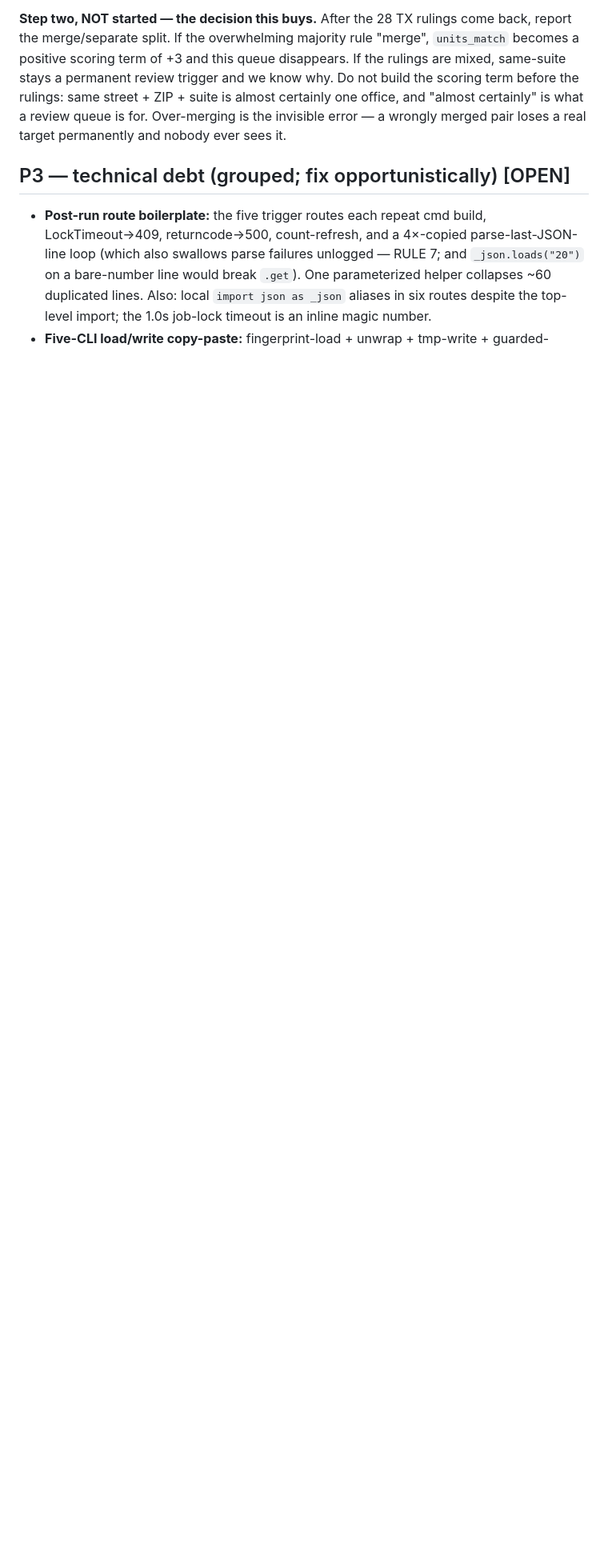
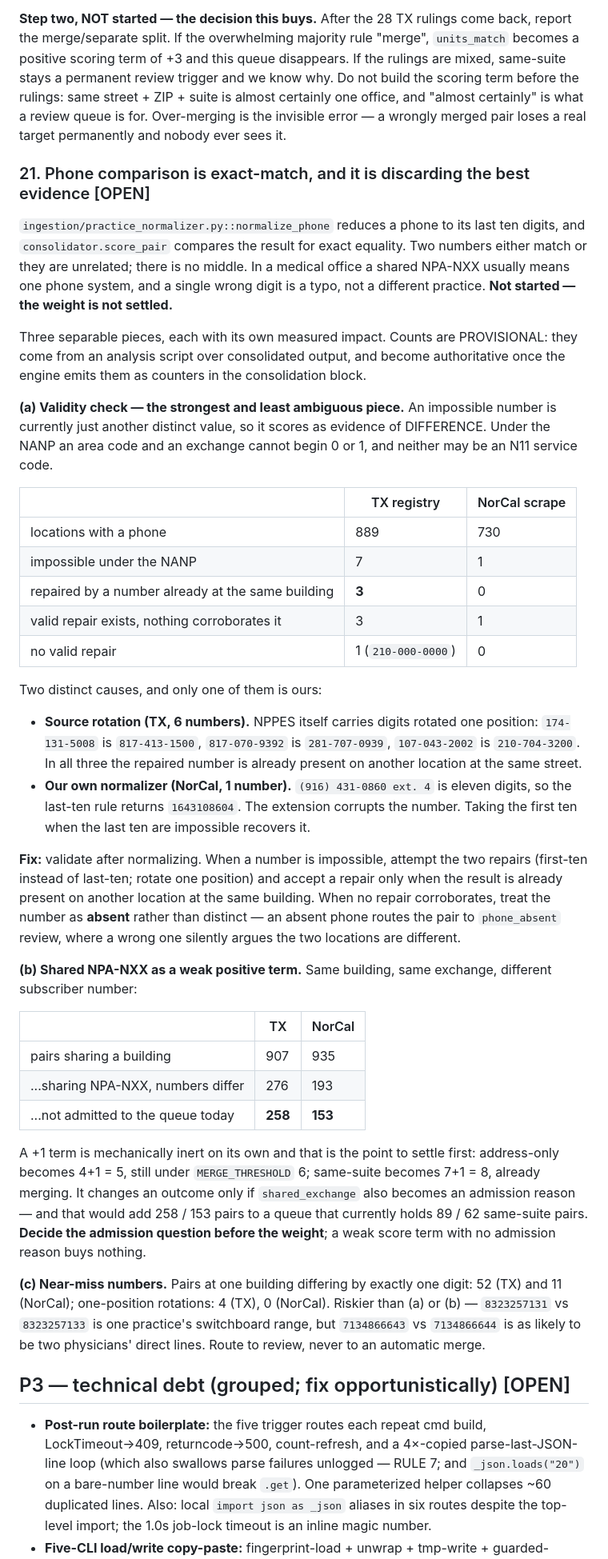
Before and after one commit to Bullseye-Medical-Intelligence/enrichment-pipeline, a Markdown page: docs/review-backlog.md, the part around the change. Shown at 80% size. Rendered like a GitHub page; blank space fills up the shorter version.

Commit message:
Backlog 21: exact-match phone comparison discards the best evidence
Not started, and the weight is deliberately unsettled. Three separable pieces,
each measured on both lists.

The validity check is the strongest piece. An impossible number currently
scores as evidence of DIFFERENCE. Under the NANP an area code and an exchange
cannot begin 0 or 1. TX carries 7 such numbers, NorCal 1, and the causes are
different: NPPES itself ships digits rotated one position (174-131-5008 is
817-413-1500), while our own last-ten-digits rule corrupts a number carrying an
extension ((916) 431-0860 ext. 4 becomes 1643108604). Three of the TX numbers
repair to a number already present on another location at the same street. When
no repair corroborates, the number should be treated as ABSENT, not distinct: an
absent phone routes the pair to review, a wrong one silently argues the two
locations differ.

Shared NPA-NXX is quantified but not proposed as a weight yet. 276 TX and 193
NorCal pairs share a building and an exchange with different numbers; 258 and
153 of those are not in the queue today. A +1 term is mechanically inert on its
own — address-only reaches 5, still under the merge threshold; same-suite
reaches 8 and was merging already. It changes an outcome only if shared_exchange
also becomes an admission reason, which would add 258/153 pairs to a queue
holding 89/62. The admission question has to be settled before the weight.

Near-miss numbers are listed as the riskiest piece: 52 TX and 11 NorCal pairs
differ by one digit, and a one-digit difference is as often two physicians'
direct lines as one practice's switchboard range. Review, never auto-merge.

Counts are labelled PROVISIONAL per RULE M2 — they come from an analysis script
and become authoritative once the engine emits them as counters.

Co-Authored-By: Claude <noreply@anthropic.com>
Claude-Session: https://claude.ai/code/session_013zhQ7yoELjbTBfjey6xLLz

```diff
--- a/docs/review-backlog.md
+++ b/docs/review-backlog.md
@@ -339,6 +339,68 @@ is almost certainly one office, and "almost certainly" is what a review queue is
 for. Over-merging is the invisible error — a wrongly merged pair loses a real
 target permanently and nobody ever sees it.
 
+### 21. Phone comparison is exact-match, and it is discarding the best evidence [OPEN]
+`ingestion/practice_normalizer.py::normalize_phone` reduces a phone to its last ten
+digits, and `consolidator.score_pair` compares the result for exact equality. Two
+numbers either match or they are unrelated; there is no middle. In a medical office
+a shared NPA-NXX usually means one phone system, and a single wrong digit is a typo,
+not a different practice. **Not started — the weight is not settled.**
+
+Three separable pieces, each with its own measured impact. Counts are PROVISIONAL:
+they come from an analysis script over consolidated output, and become authoritative
+once the engine emits them as counters in the consolidation block.
+
+**(a) Validity check — the strongest and least ambiguous piece.** An impossible
+number is currently just another distinct value, so it scores as evidence of
+DIFFERENCE. Under the NANP an area code and an exchange cannot begin 0 or 1, and
+neither may be an N11 service code.
+
+| | TX registry | NorCal scrape |
+|---|---|---|
+| locations with a phone | 889 | 730 |
+| impossible under the NANP | 7 | 1 |
+| repaired by a number already at the same building | **3** | 0 |
+| valid repair exists, nothing corroborates it | 3 | 1 |
+| no valid repair | 1 (`210-000-0000`) | 0 |
+
+Two distinct causes, and only one of them is ours:
+- **Source rotation (TX, 6 numbers).** NPPES itself carries digits rotated one
+  position: `174-131-5008` is `817-413-1500`, `817-070-9392` is `281-707-0939`,
+  `107-043-2002` is `210-704-3200`. In all three the repaired number is already
+  present on another location at the same street.
+- **Our own normalizer (NorCal, 1 number).** `(916) 431-0860 ext. 4` is eleven
+  digits, so the last-ten rule returns `1643108604`. The extension corrupts the
+  number. Taking the first ten when the last ten are impossible recovers it.
+
+**Fix:** validate after normalizing. When a number is impossible, attempt the two
+repairs (first-ten instead of last-ten; rotate one position) and accept a repair
+only when the result is already present on another location at the same building.
+When no repair corroborates, treat the number as **absent** rather than distinct —
+an absent phone routes the pair to `phone_absent` review, where a wrong one silently
+argues the two locations are different.
+
+**(b) Shared NPA-NXX as a weak positive term.** Same building, same exchange,
+different subscriber number:
+
+| | TX | NorCal |
+|---|---|---|
+| pairs sharing a building | 907 | 935 |
+| ...sharing NPA-NXX, numbers differ | 276 | 193 |
+| ...not admitted to the queue today | **258** | **153** |
+
+A +1 term is mechanically inert on its own and that is the point to settle first:
+address-only becomes 4+1 = 5, still under `MERGE_THRESHOLD` 6; same-suite becomes
+7+1 = 8, already merging. It changes an outcome only if `shared_exchange` also
+becomes an admission reason — and that would add 258 / 153 pairs to a queue that
+currently holds 89 / 62 same-suite pairs. **Decide the admission question before
+the weight**; a weak score term with no admission reason buys nothing.
+
+**(c) Near-miss numbers.** Pairs at one building differing by exactly one digit:
+52 (TX) and 11 (NorCal); one-position rotations: 4 (TX), 0 (NorCal). Riskier than
+(a) or (b) — `8323257131` vs `8323257133` is one practice's switchboard range, but
+`7134866643` vs `7134866644` is as likely to be two physicians' direct lines. Route
+to review, never to an automatic merge.
+
 ## P3 — technical debt (grouped; fix opportunistically) [OPEN]
 
 - **Post-run route boilerplate:** the five trigger routes each repeat cmd build,
```
